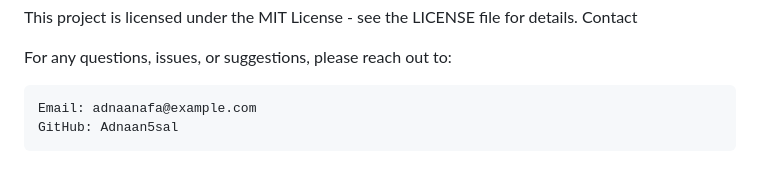
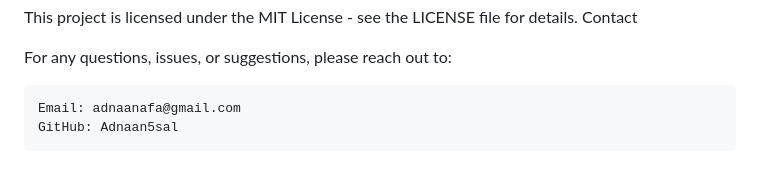
Before and after one commit to Adnaan5sal/LINUX_SECURITY_AUDIT_TOOL, a Markdown page: README.md, the part around the change. Rendered like a GitHub page.

```diff
--- a/README.md
+++ b/README.md
@@ -132,5 +132,5 @@ Contact
 
 For any questions, issues, or suggestions, please reach out to:
 
-    Email: adnaanafa@example.com
+    Email: adnaanafa@gmail.com
     GitHub: Adnaan5sal
```
